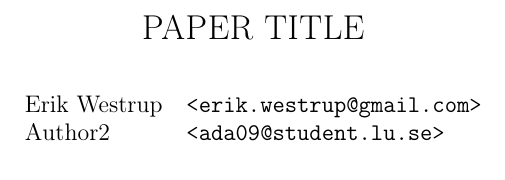
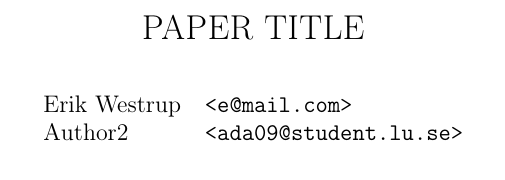
Before and after one commit to erikw/templates, a LaTeX document (latex/paper.tex): part of page 1 of 4, cut so that both start at the same text. Compiled offline with pdfLaTeX; a LaTeX package or settings file that is missing is left out.

Commit message:
Modified: latex/paper.tex

```diff
--- a/latex/paper.tex
+++ b/latex/paper.tex
@@ -70,7 +70,7 @@
 %\date{}	% Disable date on title page.
 \author{%
 	\begin{tabular}{l l}
-		Erik Westrup & \texttt{<erik.westrup@gmail.com>}\\
+		Erik Westrup & \texttt{<e@mail.com>}\\
 		Author2 & \texttt{<ada09@student.lu.se>}
 	\end{tabular}
 }
```
